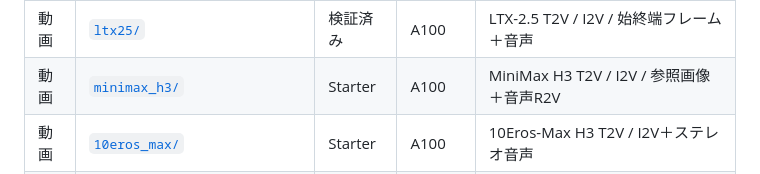
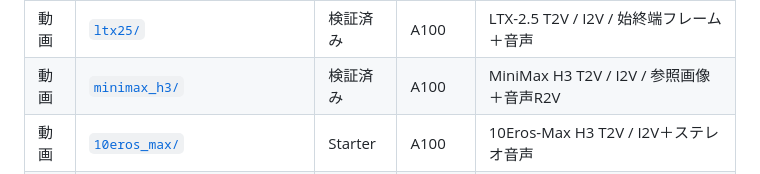
Before and after one commit to shinshin86/comfy-agent, a Markdown page: README.ja.md, the part around the change. GitHub-like rendering.

Commit message:
docs: align MiniMax H3 verification status

```diff
--- a/README.ja.md
+++ b/README.ja.md
@@ -102,7 +102,7 @@ comfy-agent run z_image_turbo --prompt "a cat riding a bicycle"
 | 動画 | [`ltx23/`](./scripts/colab/ltx23/) | Starter | A100 | LTX-2.3 画像 / 画像＋音声→動画 |
 | 動画 | [`ltx23_t2v/`](./scripts/colab/ltx23_t2v/) | 検証済み | A100 | LTX-2.3 音声付きテキスト→動画 |
 | 動画 | [`ltx25/`](./scripts/colab/ltx25/) | 検証済み | A100 | LTX-2.5 T2V / I2V / 始終端フレーム＋音声 |
-| 動画 | [`minimax_h3/`](./scripts/colab/minimax_h3/) | Starter | A100 | MiniMax H3 T2V / I2V / 参照画像＋音声R2V |
+| 動画 | [`minimax_h3/`](./scripts/colab/minimax_h3/) | 検証済み | A100 | MiniMax H3 T2V / I2V / 参照画像＋音声R2V |
 | 動画 | [`10eros_max/`](./scripts/colab/10eros_max/) | Starter | A100 | 10Eros-Max H3 T2V / I2V＋ステレオ音声 |
 | 動画 | [`sulphur2/`](./scripts/colab/sulphur2/) | 検証済み | A100 | Sulphur-2 T2V / I2V |
 | 動画 | [`10eros/`](./scripts/colab/10eros/) | 一部検証 | A100 | 10Eros T2V / I2V |
```
Also changed, not shown: CHANGELOG.md (+3 -3 lines).
